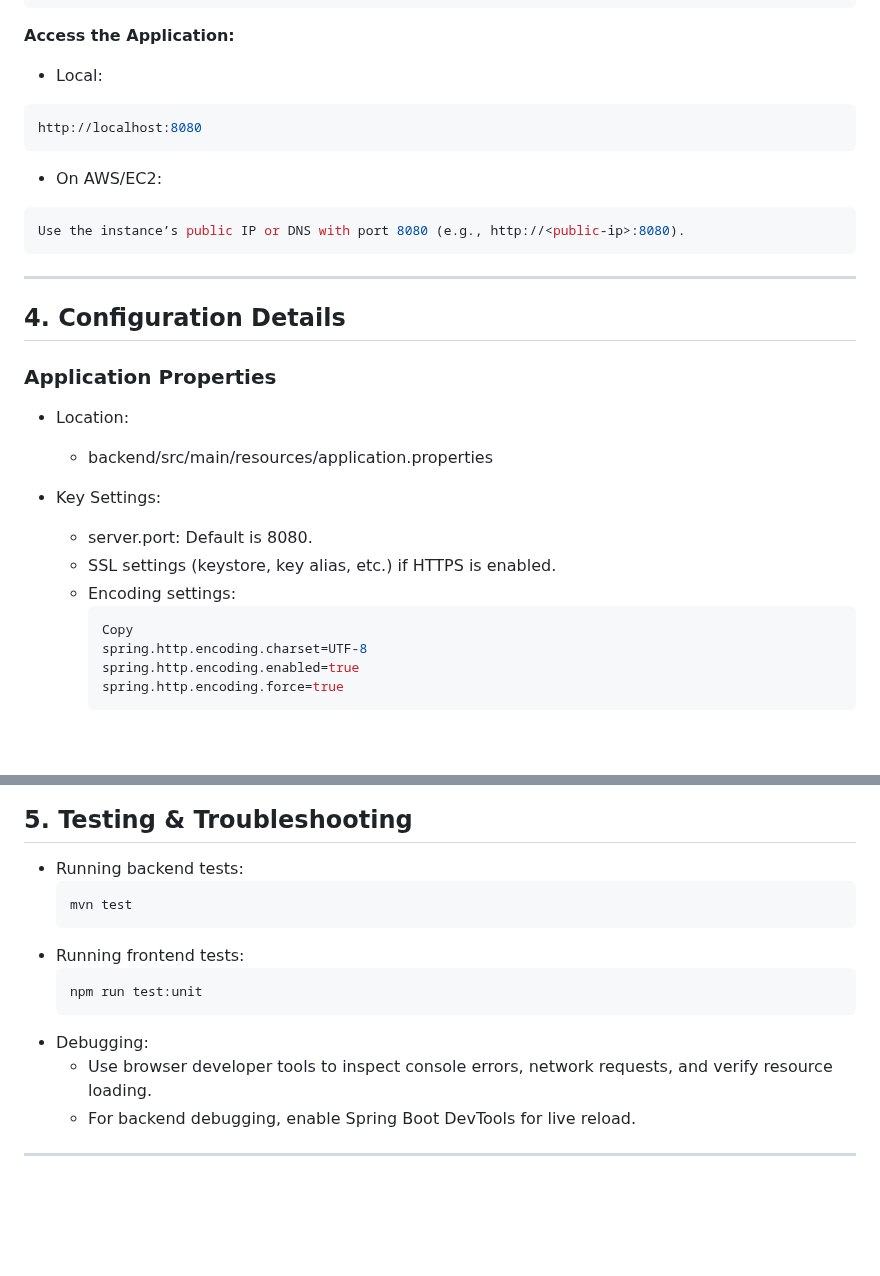
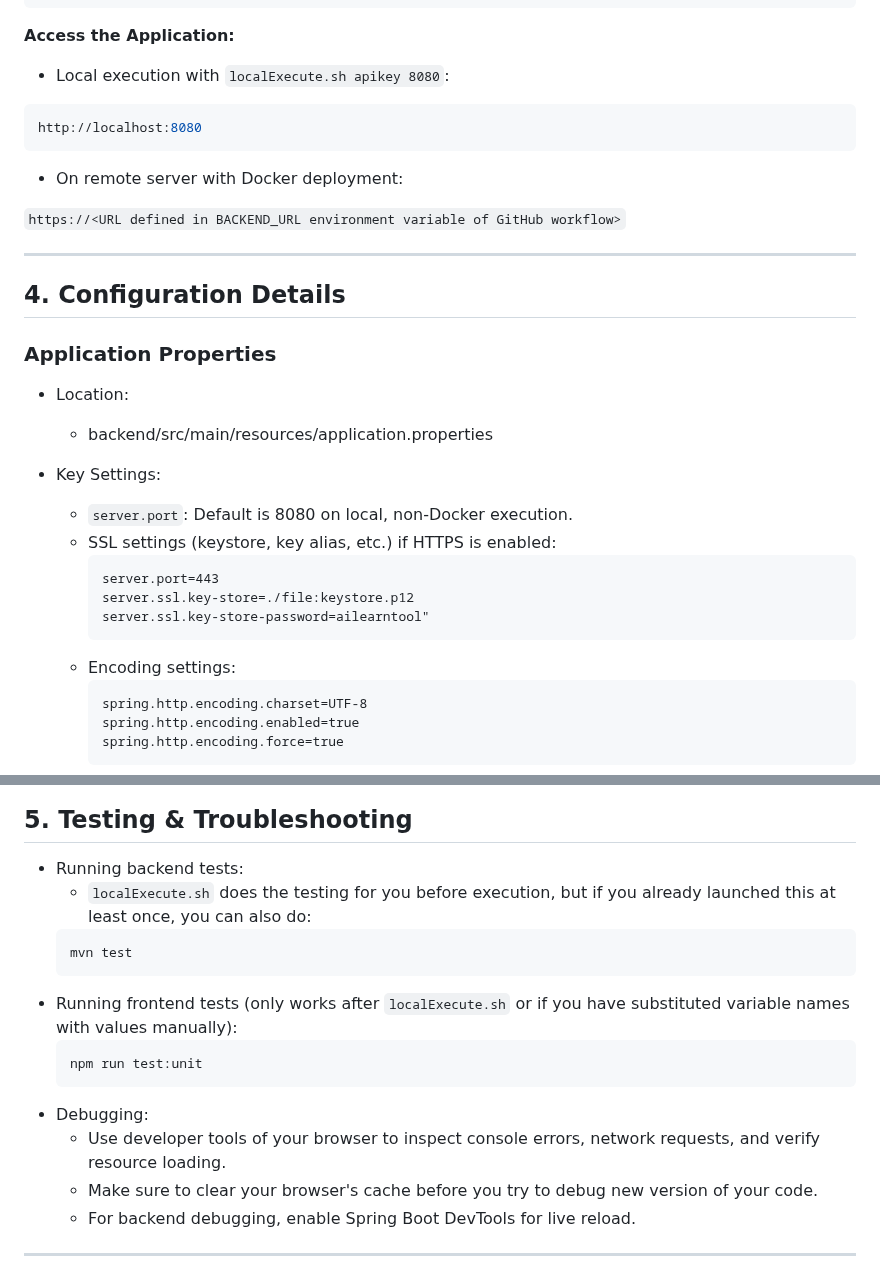
Before and after one commit to spe-uob/2024-AILearningTool, a Markdown page: docs/Handover.md, 2 parts joined by grey strips. GitHub-like rendering; blank space fills up the shorter version.

````diff
--- a/docs/Handover.md
+++ b/docs/Handover.md
@@ -98,25 +114,29 @@ cd 2024-AILearningtool.git
 
 **Access the Application:**
 
-- Local:
+- Local execution with `localExecute.sh apikey 8080`:
 ```bash
 http://localhost:8080
 ```
-- On AWS/EC2:
-```bash
-Use the instance’s public IP or DNS with port 8080 (e.g., http://<public-ip>:8080).
-```
+- On remote server with Docker deployment:
+
+`https://<URL defined in BACKEND_URL environment variable of GitHub workflow>`
+
 ---
 ## 4. Configuration Details
 ### Application Properties ###
 - Location:
   - backend/src/main/resources/application.properties
 - Key Settings:
-  - server.port: Default is 8080.
-  - SSL settings (keystore, key alias, etc.) if HTTPS is enabled.
+  - `server.port`: Default is 8080 on local, non-Docker execution.
+  - SSL settings (keystore, key alias, etc.) if HTTPS is enabled:
+    ```
+    server.port=443
+    server.ssl.key-store=./file:keystore.p12
+    server.ssl.key-store-password=ailearntool"
+    ```
   - Encoding settings:
-    ``` bash
-    Copy
+    ```
     spring.http.encoding.charset=UTF-8
     spring.http.encoding.enabled=true
     spring.http.encoding.force=true
@@ -133,15 +153,17 @@ Use the instance’s public IP or DNS with port 8080 (e.g., http://<public-ip>:8
 ---
 ## 5. Testing & Troubleshooting
 - Running backend tests:
+  - `localExecute.sh` does the testing for you before execution, but if you already launched this at least once, you can also do:
   ```bash
   mvn test
   ```
-- Running frontend tests:
+- Running frontend tests (only works after `localExecute.sh` or if you have substituted variable names with values manually):
   ```bash
   npm run test:unit
   ```
 - Debugging:
-  - Use browser developer tools to inspect console errors, network requests, and verify resource loading.
+  - Use developer tools of your browser to inspect console errors, network requests, and verify resource loading.
+  - Make sure to clear your browser's cache before you try to debug new version of your code.
   - For backend debugging, enable Spring Boot DevTools for live reload.
 ---
 ## License
````
Also changed, not shown: other parts of docs/Handover.md (+31 -15 lines).
